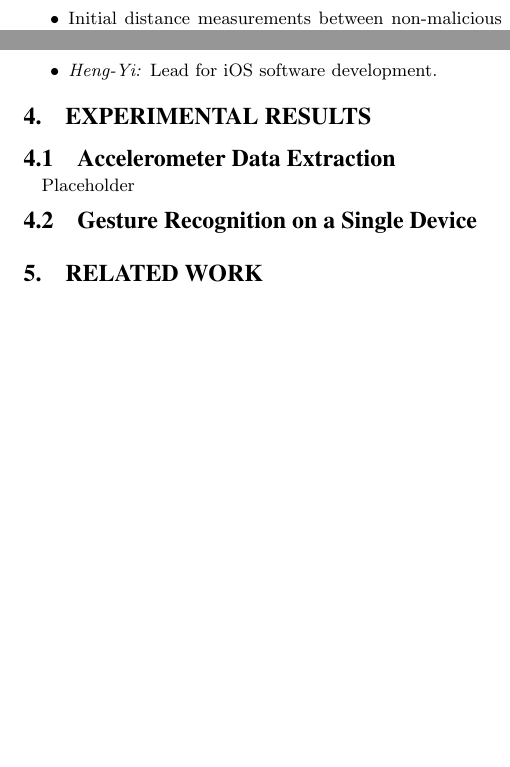
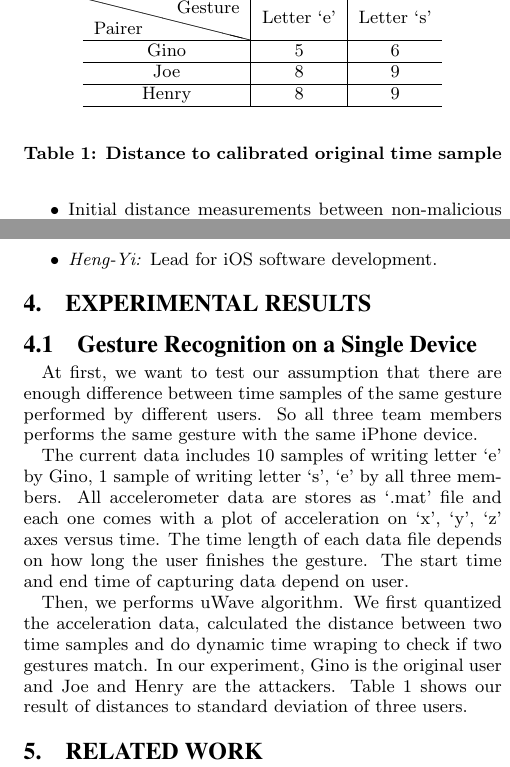
Before and after one commit to GinoLiao/COMP541, a LaTeX paper (Reports/ProgressReport/iotpaper.tex, which reads Reports/ProgressReport/chapters/ExperimentalResults.tex): two parts of the columns of page 3 of 4, joined at a grey line, cut at the place of the change, the shorter picture padded with empty space. The pictures show the PDF file Reports/ProgressReport/iotpaper.pdf that the author committed with the source.

Commit message:
experiment results udpated

```diff
--- a/Reports/ProgressReport/chapters/ExperimentalResults.tex
+++ b/Reports/ProgressReport/chapters/ExperimentalResults.tex
@@ -3,8 +3,27 @@
 \section{Experimental Results}
 \label{sec:Results}
 
-\subsection{Accelerometer Data Extraction}
-
-Placeholder
 
 \subsection{Gesture Recognition on a Single Device}
+At first, we want to test our assumption that there are enough difference between time samples of the same gesture performed by different users. So all three team members performs the same gesture with the same iPhone device.
+
+The current data includes 10 samples of writing letter `e' by Gino, 1 sample of writing letter `s', `e' by all three members. All accelerometer data are stores as `.mat' file and each one comes with a plot of acceleration on `x', `y', `z' axes versus time. The time length of each data file depends on how long the user finishes the gesture. The start time and end time of capturing data depend on user.
+
+Then, we performs uWave algorithm. We first quantized the acceleration data, calculated the distance between two time samples and do dynamic time wraping to check if two gestures match. In our experiment, Gino is the original user and Joe and Henry are the attackers. Table~\ref{table:distanceOnSingleDevice} shows our result of distances to standard deviation of three users.
+
+\begin{table}
+
+\begin{center}
+  \begin{tabular}{ c | c | c}
+    \hline
+    \backslashbox{Pairer}{Gesture}
+      & Letter `e' & Letter `s' \\ \hline
+    Gino & 5 & 6 \\ \hline
+    Joe & 8 & 9 \\	\hline
+    Henry & 8 & 9 \\
+    \hline
+  \end{tabular}
+\end{center}
+\caption{Distance to calibrated original time sample} % title of Table
+\label{table:distanceOnSingleDevice}
+\end{table}
```
Also changed, not shown: Reports/ProgressReport/iotpaper.tex (+1 -0 lines), Reports/ProgressReport/iotpaper.pdf, 4 other files.
